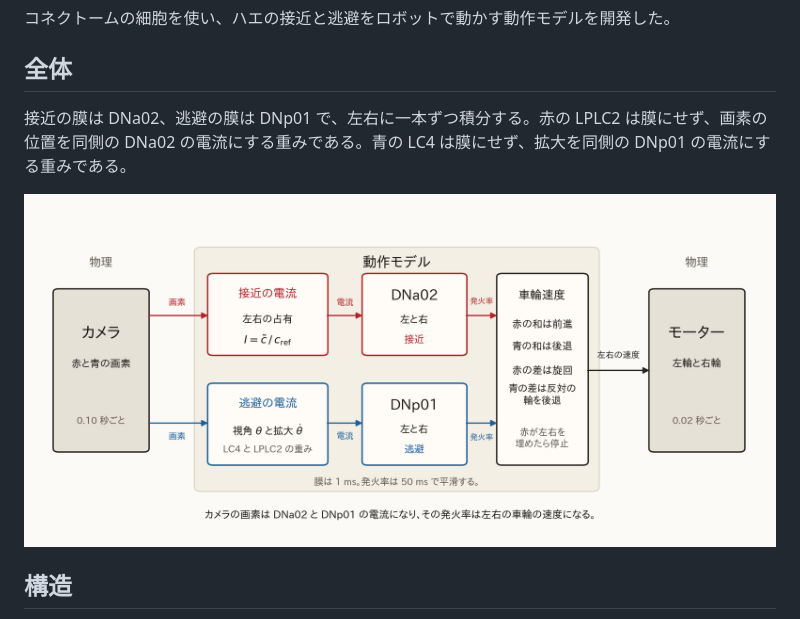
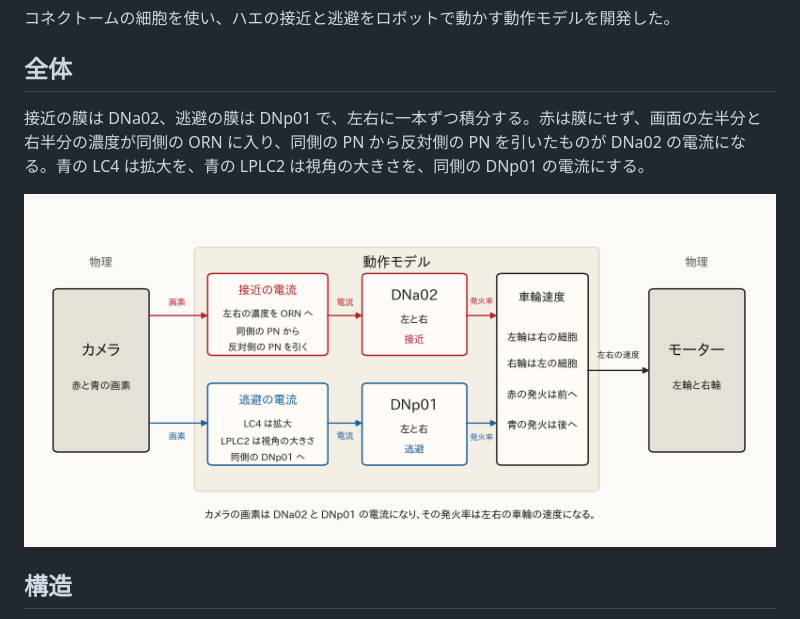
Before and after one commit to hamling-ling/fly-car, a Markdown page: poster/poster.md, the part around one of its changes. Rendered like a GitHub page; pictures changed too: poster/fig1_model.png.

```diff
--- a/poster/poster.md
+++ b/poster/poster.md
@@ -4,7 +4,7 @@
 
 ## 全体
 
-接近の膜は DNa02、逃避の膜は DNp01 で、左右に一本ずつ積分する。赤の LPLC2 は膜にせず、画素の位置を同側の DNa02 の電流にする重みである。青の LC4 は膜にせず、拡大を同側の DNp01 の電流にする重みである。
+接近の膜は DNa02、逃避の膜は DNp01 で、左右に一本ずつ積分する。赤は膜にせず、画面の左半分と右半分の濃度が同側の ORN に入り、同側の PN から反対側の PN を引いたものが DNa02 の電流になる。青の LC4 は拡大を、青の LPLC2 は視角の大きさを、同側の DNp01 の電流にする。
 
 ![全体。カメラの画素が DNa02 と DNp01 の電流になり、発火率が左右の車輪速度になる](fig1_model.png)
 
```
Also changed, not shown: other parts of poster/poster.md (+24 -15 lines), poster/fig5_series.png, 4 other files.
